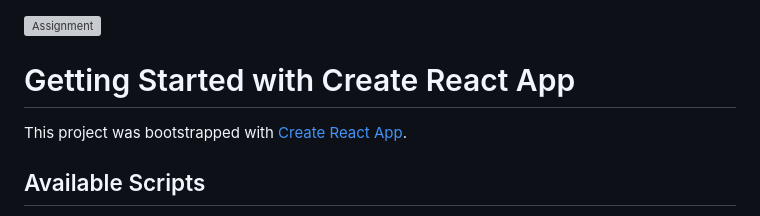
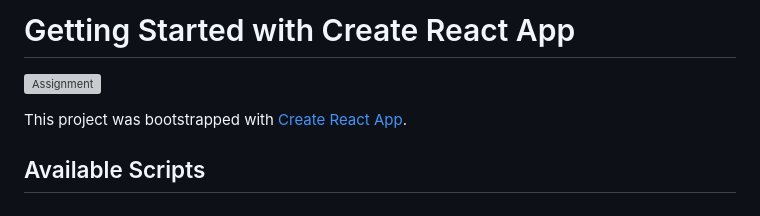
Before and after one commit to Tina6605/Assignment_Lunacal, a Markdown page: README.md, the part around the change. GitHub-like rendering; grey boxes are pictures that could not be loaded.

```diff
--- a/README.md
+++ b/README.md
@@ -1,7 +1,8 @@
+# Getting Started with Create React App
+
+
 ![Assignment](https://github.com/user-attachments/assets/42bd780d-e039-46ea-8d98-335b7fa999d5)
 
-
-# Getting Started with Create React App
 
 This project was bootstrapped with [Create React App](https://github.com/facebook/create-react-app).
 
```
